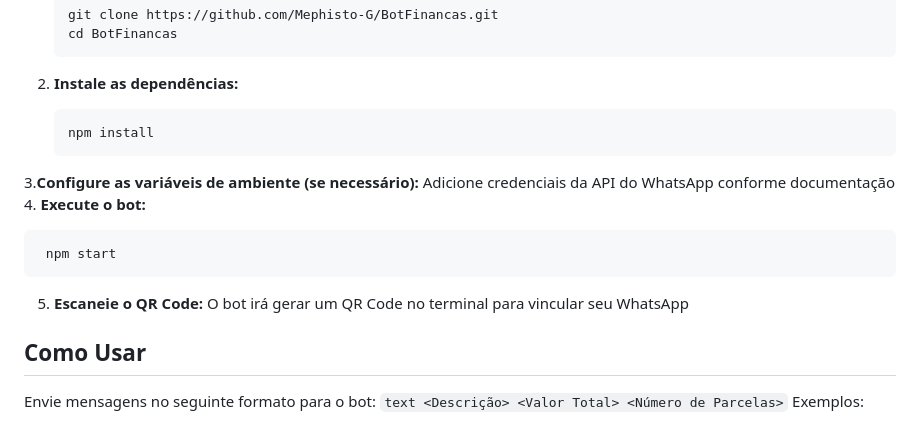
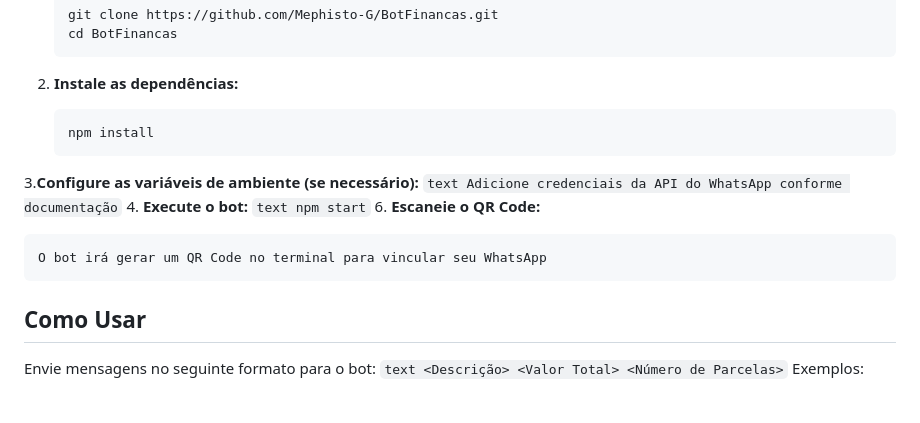
Before and after one commit to Mephisto-G/BotFinancas, a Markdown page: README.md, the part around the change. GitHub-like rendering.

Commit message:
Clarify bot execution and QR Code scanning steps
Updated the README to clarify steps for running the bot and added instructions for scanning the QR Code.

````diff
--- a/README.md
+++ b/README.md
@@ -81,13 +81,17 @@ bot-financas/
 
        npm install
 3.**Configure as variáveis de ambiente (se necessário):**
+    ``` text
      Adicione credenciais da API do WhatsApp conforme documentação
+     ```
 4. **Execute o bot:**
-
+    ``` text
      npm start
-5. **Escaneie o QR Code:**
+      ```
+6. **Escaneie o QR Code:**
+   ``` text
    O bot irá gerar um QR Code no terminal para vincular seu WhatsApp
-
+  ```
 ## Como Usar
 Envie mensagens no seguinte formato para o bot:
     ``` text
````
